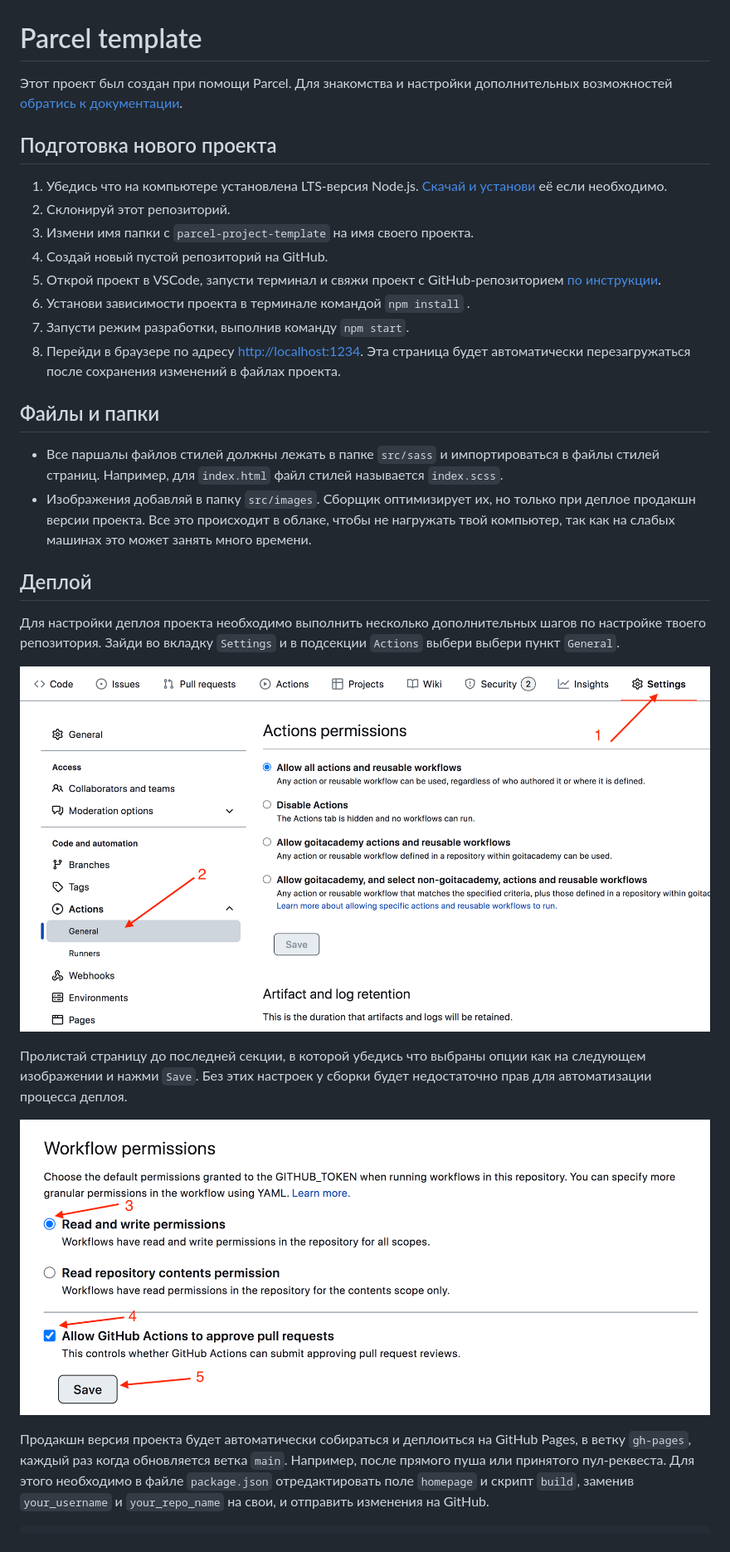
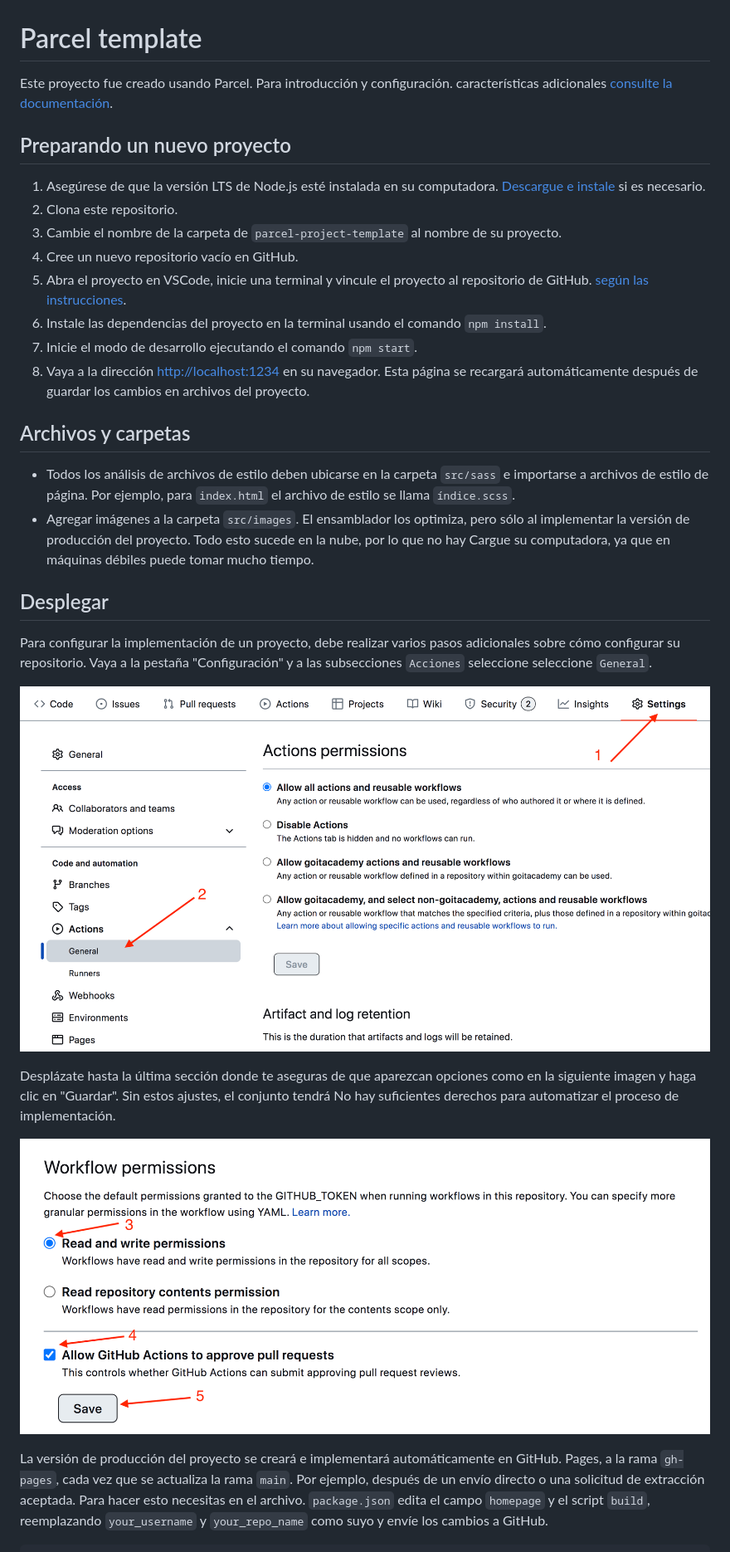
Before and after one commit to Carlos7Orteg/proyecto-fs-team2, a Markdown page: README.md, the part around the change printed below. Shown: that part at 83% size. Drawn GitHub-style.

Commit message:
Update README.md
Actualización documentación del proyecto.

````diff
--- a/README.md
+++ b/README.md
@@ -1,36 +1,34 @@
 # Parcel template
 
-Этот проект был создан при помощи Parcel. Для знакомства и настройки
-дополнительных возможностей [обратись к документации](https://parceljs.org/).
+Este proyecto fue creado usando Parcel. Para introducción y configuración.
+características adicionales [consulte la documentación](https://parceljs.org/).
 
-## Подготовка нового проекта
+## Preparando un nuevo proyecto
 
-1. Убедись что на компьютере установлена LTS-версия Node.js.
-   [Скачай и установи](https://nodejs.org/en/) её если необходимо.
-2. Склонируй этот репозиторий.
-3. Измени имя папки с `parcel-project-template` на имя своего проекта.
-4. Создай новый пустой репозиторий на GitHub.
-5. Открой проект в VSCode, запусти терминал и свяжи проект с GitHub-репозиторием
-   [по инструкции](https://docs.github.com/en/get-started/getting-started-with-git/managing-remote-repositories#changing-a-remote-repositorys-url).
-6. Установи зависимости проекта в терминале командой `npm install` .
-7. Запусти режим разработки, выполнив команду `npm start`.
-8. Перейди в браузере по адресу [http://localhost:1234](http://localhost:1234).
-   Эта страница будет автоматически перезагружаться после сохранения изменений в
-   файлах проекта.
+1. Asegúrese de que la versión LTS de Node.js esté instalada en su computadora.
+   [Descargue e instale](https://nodejs.org/en/) si es necesario.
+2. Clona este repositorio.
+3. Cambie el nombre de la carpeta de `parcel-project-template` al nombre de su proyecto.
+4. Cree un nuevo repositorio vacío en GitHub.
+5. Abra el proyecto en VSCode, inicie una terminal y vincule el proyecto al repositorio de GitHub.
+   [según las instrucciones](https://docs.github.com/en/get-started/getting-started-with-git/managing-remote-repositories#changing-a-remote-repositories-url).
+6. Instale las dependencias del proyecto en la terminal usando el comando `npm install`.
+7. Inicie el modo de desarrollo ejecutando el comando `npm start`.
+8. Vaya a la dirección [http://localhost:1234](http://localhost:1234) en su navegador.
+   Esta página se recargará automáticamente después de guardar los cambios en archivos del proyecto.
 
-## Файлы и папки
+## Archivos y carpetas
 
-- Все паршалы файлов стилей должны лежать в папке `src/sass` и импортироваться в
-  файлы стилей страниц. Например, для `index.html` файл стилей называется
-  `index.scss`.
-- Изображения добавляй в папку `src/images`. Сборщик оптимизирует их, но только
-  при деплое продакшн версии проекта. Все это происходит в облаке, чтобы не
-  нагружать твой компьютер, так как на слабых машинах это может занять много
-  времени.
+- Todos los análisis de archivos de estilo deben ubicarse en la carpeta `src/sass` e importarse a
+  archivos de estilo de página. Por ejemplo, para `index.html` el archivo de estilo se llama
+ `índice.scss`.
+- Agregar imágenes a la carpeta `src/images`. El ensamblador los optimiza, pero sólo
+  al implementar la versión de producción del proyecto. Todo esto sucede en la nube, por lo que no hay
+  Cargue su computadora, ya que en máquinas débiles puede tomar mucho tiempo.
 
-## Деплой
+## Desplegar
 
-Для настройки деплоя проекта необходимо выполнить несколько дополнительных шагов
-по настройке твоего репозитория. Зайди во вкладку `Settings` и в подсекции
-`Actions` выбери выбери пункт `General`.
+Para configurar la implementación de un proyecto, debe realizar varios pasos adicionales
+sobre cómo configurar su repositorio. Vaya a la pestaña "Configuración" y a las subsecciones
+`Acciones` seleccione seleccione `General`.
 
@@ -38,5 +36,5 @@
 
-Пролистай страницу до последней секции, в которой убедись что выбраны опции как
-на следующем изображении и нажми `Save`. Без этих настроек у сборки будет
-недостаточно прав для автоматизации процесса деплоя.
+Desplázate hasta la última sección donde te aseguras de que aparezcan opciones como
+en la siguiente imagen y haga clic en "Guardar". Sin estos ajustes, el conjunto tendrá
+No hay suficientes derechos para automatizar el proceso de implementación.
 
@@ -44,8 +42,8 @@
 
-Продакшн версия проекта будет автоматически собираться и деплоиться на GitHub
-Pages, в ветку `gh-pages`, каждый раз когда обновляется ветка `main`. Например,
-после прямого пуша или принятого пул-реквеста. Для этого необходимо в файле
-`package.json` отредактировать поле `homepage` и скрипт `build`, заменив
-`your_username` и `your_repo_name` на свои, и отправить изменения на GitHub.
+La versión de producción del proyecto se creará e implementará automáticamente en GitHub.
+Pages, a la rama `gh-pages`, cada vez que se actualiza la rama `main`. Por ejemplo,
+después de un envío directo o una solicitud de extracción aceptada. Para hacer esto necesitas en el archivo.
+`package.json` edita el campo `homepage` y el script `build`, reemplazando
+`your_username` y `your_repo_name` como suyo y envíe los cambios a GitHub.
 
 ```json
````
Also changed, not shown: other parts of README.md (+153 -34 lines).
